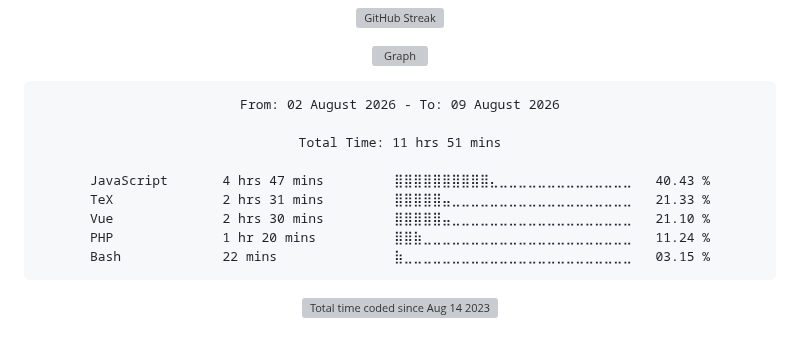
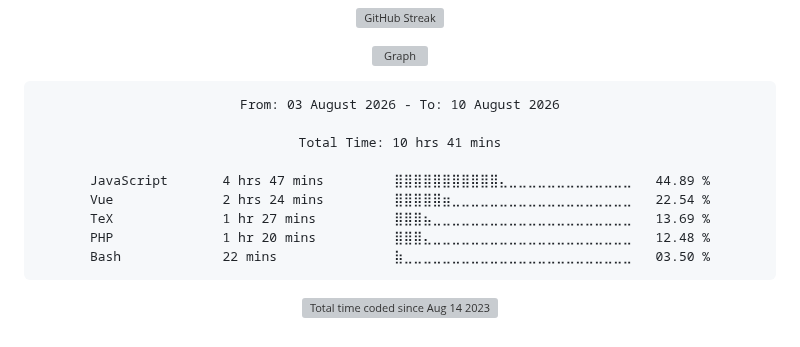
Before and after one commit to Ftthreign/Ftthreign, a Markdown page: README.md, the part around the change. Rendered like a GitHub page; folded sections open; grey boxes are pictures that could not be loaded.

Commit message:
Updated waka-readme graph with new metrics

````diff
--- a/README.md
+++ b/README.md
@@ -39,15 +39,15 @@
 <!--START_SECTION:waka-->
 
 ```txt
-From: 02 August 2026 - To: 09 August 2026
+From: 03 August 2026 - To: 10 August 2026
 
-Total Time: 11 hrs 51 mins
+Total Time: 10 hrs 41 mins
 
-JavaScript       4 hrs 47 mins         ⣿⣿⣿⣿⣿⣿⣿⣿⣿⣿⣄⣀⣀⣀⣀⣀⣀⣀⣀⣀⣀⣀⣀⣀⣀   40.43 %
-TeX              2 hrs 31 mins         ⣿⣿⣿⣿⣿⣤⣀⣀⣀⣀⣀⣀⣀⣀⣀⣀⣀⣀⣀⣀⣀⣀⣀⣀⣀   21.33 %
-Vue              2 hrs 30 mins         ⣿⣿⣿⣿⣿⣤⣀⣀⣀⣀⣀⣀⣀⣀⣀⣀⣀⣀⣀⣀⣀⣀⣀⣀⣀   21.10 %
-PHP              1 hr 20 mins          ⣿⣿⣷⣀⣀⣀⣀⣀⣀⣀⣀⣀⣀⣀⣀⣀⣀⣀⣀⣀⣀⣀⣀⣀⣀   11.24 %
-Bash             22 mins               ⣷⣀⣀⣀⣀⣀⣀⣀⣀⣀⣀⣀⣀⣀⣀⣀⣀⣀⣀⣀⣀⣀⣀⣀⣀   03.15 %
+JavaScript       4 hrs 47 mins         ⣿⣿⣿⣿⣿⣿⣿⣿⣿⣿⣿⣄⣀⣀⣀⣀⣀⣀⣀⣀⣀⣀⣀⣀⣀   44.89 %
+Vue              2 hrs 24 mins         ⣿⣿⣿⣿⣿⣶⣀⣀⣀⣀⣀⣀⣀⣀⣀⣀⣀⣀⣀⣀⣀⣀⣀⣀⣀   22.54 %
+TeX              1 hr 27 mins          ⣿⣿⣿⣦⣀⣀⣀⣀⣀⣀⣀⣀⣀⣀⣀⣀⣀⣀⣀⣀⣀⣀⣀⣀⣀   13.69 %
+PHP              1 hr 20 mins          ⣿⣿⣿⣄⣀⣀⣀⣀⣀⣀⣀⣀⣀⣀⣀⣀⣀⣀⣀⣀⣀⣀⣀⣀⣀   12.48 %
+Bash             22 mins               ⣷⣀⣀⣀⣀⣀⣀⣀⣀⣀⣀⣀⣀⣀⣀⣀⣀⣀⣀⣀⣀⣀⣀⣀⣀   03.50 %
 ```
 
 <!--END_SECTION:waka-->
````
